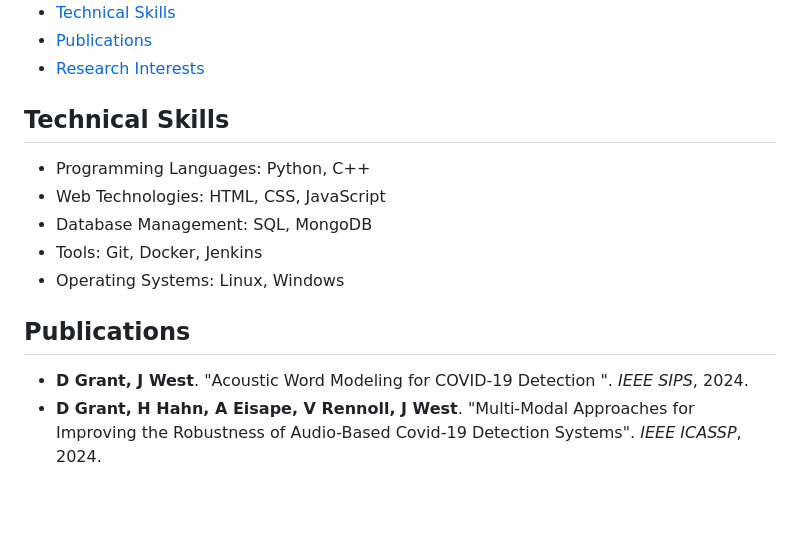
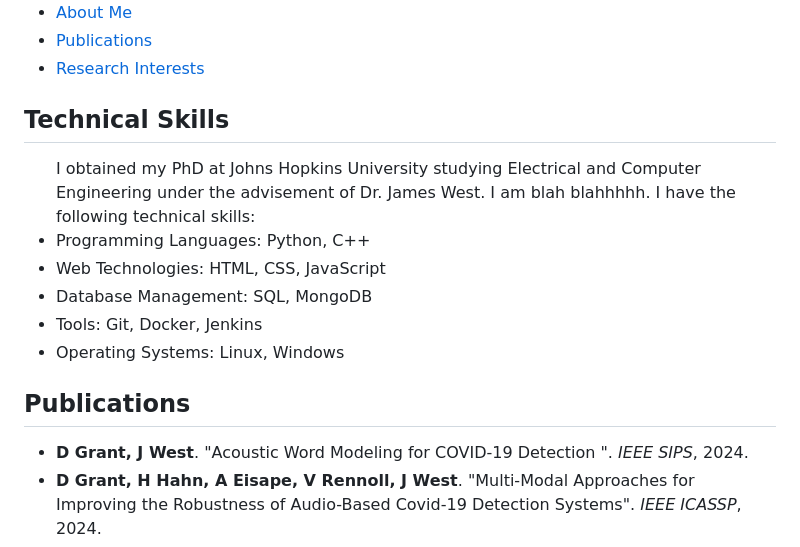
Before and after one commit to drewgrant/drewgrant.github.io, a Markdown page: docs/README.md, the part around the change. Drawn GitHub-style; blank space fills up the shorter version.

```diff
--- a/docs/README.md
+++ b/docs/README.md
@@ -56,7 +56,7 @@
             padding: 20px 0;
         }
         .content-section {
-            width: 33%;
+            width: 67%;
             background: #fff;
             padding: 20px;
             border-radius: 5px;
@@ -91,7 +91,7 @@
             <img src="/docs/assets/img/headshot2.jpg">
             <nav>
                 <ul>
-                    <li><a href="#skills">Technical Skills</a></li>
+                    <li><a href="#skills">About Me</a></li>
                     <li><a href="#publications">Publications</a></li>
                     <li><a href="#research">Research Interests</a></li>
                 </ul>
@@ -103,6 +103,7 @@
             <div id="skills" class="content-section">
                 <h2>Technical Skills</h2>
                 <ul>
+                    I obtained my PhD at Johns Hopkins University studying Electrical and Computer Engineering under the advisement of Dr. James West. I am blah blahhhhh. I have the following technical skills:
                     <li>Programming Languages: Python, C++</li>
                     <li>Web Technologies: HTML, CSS, JavaScript</li>
                     <li>Database Management: SQL, MongoDB</li>
```
